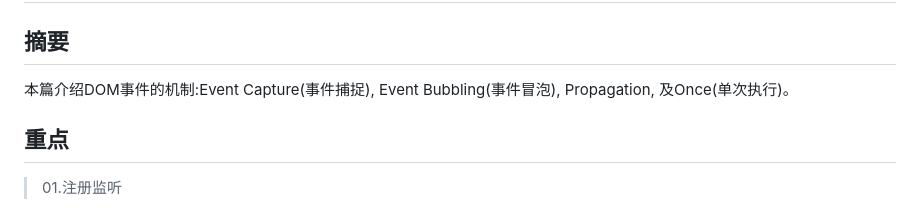
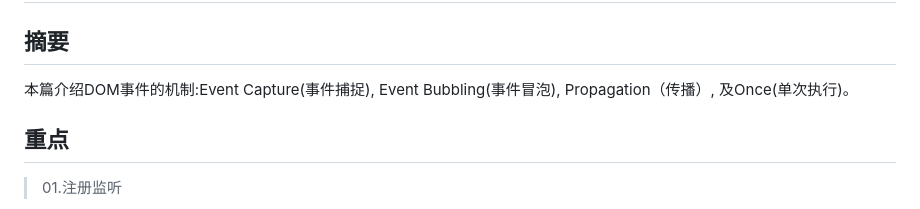
Before and after one commit to GentleCai-CH/FrontEndPravtice_02-Js, a Markdown page: 25 - Event Capture, Propagation, Bubbling and Once/README.md, the part around the change. Drawn GitHub-style.

```diff
--- a/25 - Event Capture, Propagation, Bubbling and Once/README.md
+++ b/25 - Event Capture, Propagation, Bubbling and Once/README.md
@@ -2,7 +2,7 @@
 
 ## 摘要
 
-本篇介绍DOM事件的机制:Event Capture(事件捕捉), Event Bubbling(事件冒泡), Propagation, 及Once(单次执行)。
+本篇介绍DOM事件的机制:Event Capture(事件捕捉), Event Bubbling(事件冒泡), Propagation（传播）, 及Once(单次执行)。
 
 ## 重点
 
```
